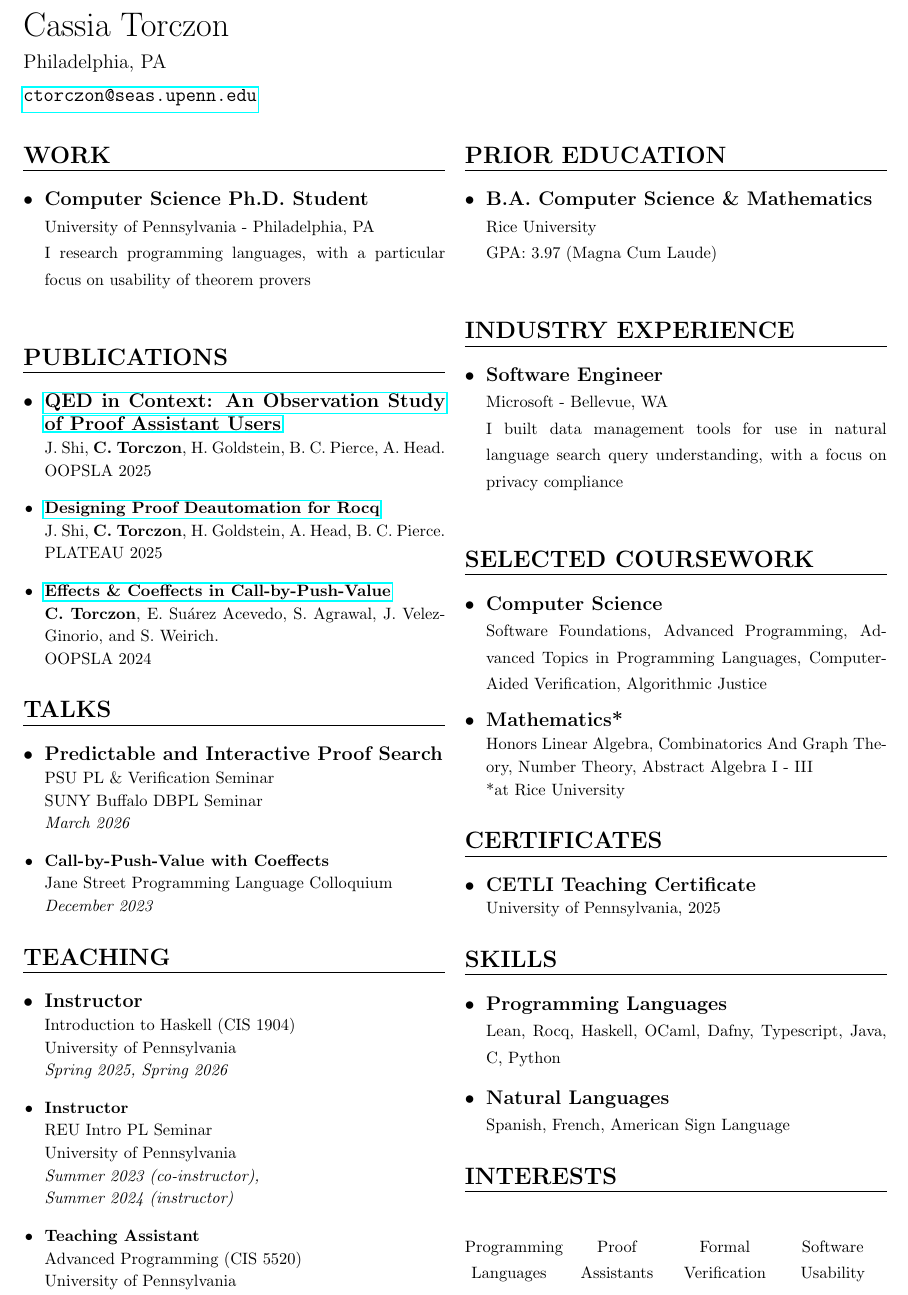
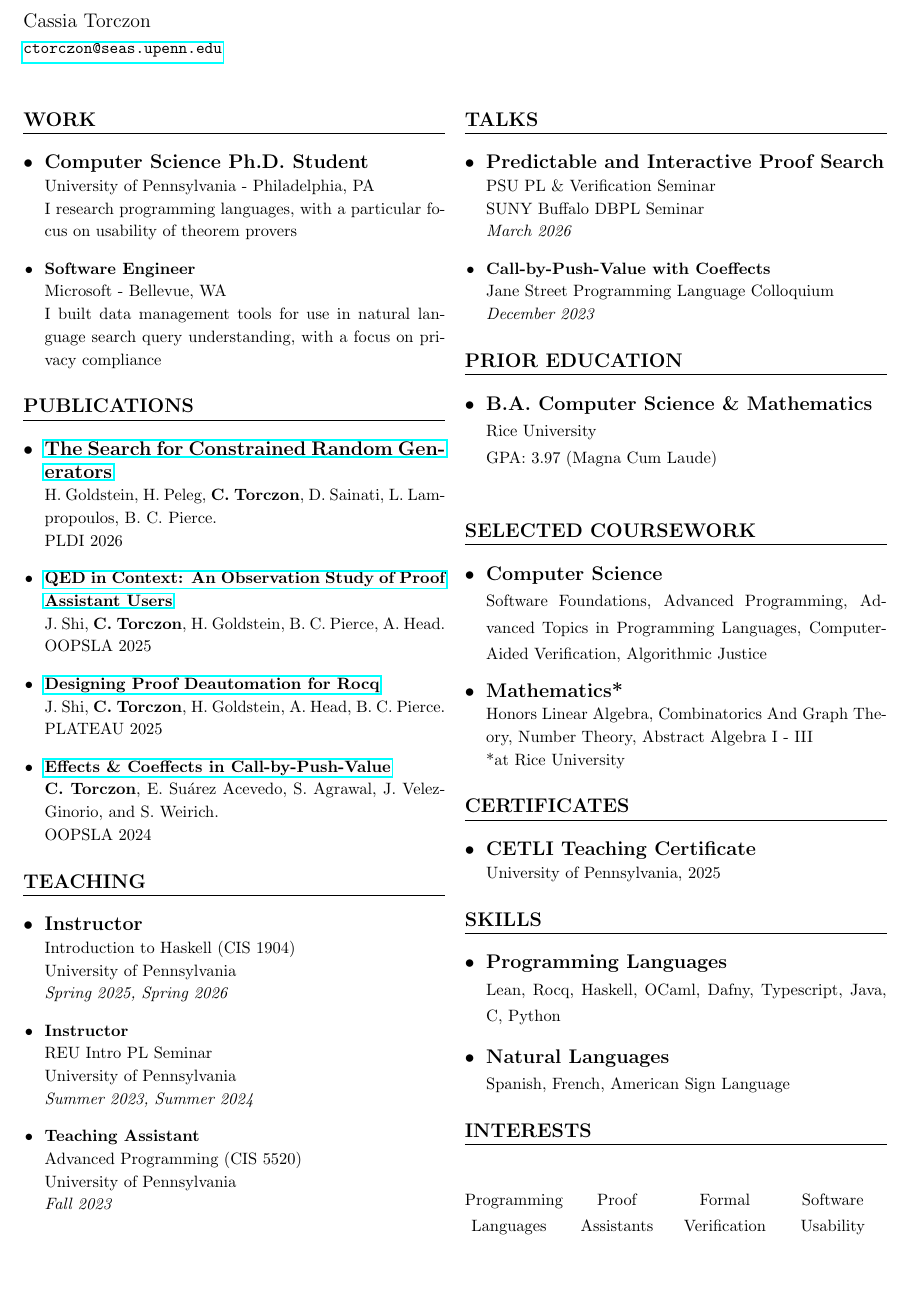
Before and after one commit to cassiatorczon/cassiatorczon.github.io, a LaTeX CV (Resume/Resume.tex): part of the page, cut so that both start at the same text, the shorter picture padded with empty space. Compiled offline with pdfLaTeX.

Commit message:
added pldi26 paper

```diff
--- a/Resume/Resume.tex
+++ b/Resume/Resume.tex
@@ -2,14 +2,13 @@
 
 \begin{document}
 
-
+%{\linewidth}{>{\setlength\hsize{.2\hsize}}X|>{\setlength\hsize{2.5\hsize}\setlength\linewidth{\hsize}}X|>{\setlength\hsize{.3\hsize}}X
+\small
 \noindent
 \begin{tabularx}{\linewidth}{@{}m{0.8\textwidth} m{0.2\textwidth}@{}}
     {
-    \Large{Cassia Torczon}
-    \newline
-    \small{Philadelphia, PA} \newline
-    \clink{ \href{mailto:ctorczon@seas.upenn.edu}{ctorczon@seas.upenn.edu}}
+    \small{Cassia Torczon} \newline
+    \footnotesize{\clink{ \href{mailto:ctorczon@seas.upenn.edu}{ctorczon@seas.upenn.edu}}}
     }
 \end{tabularx}
 \bigskip
@@ -35,3 +38,9 @@
+                        {The Search for Constrained Random Generators}} \newline
+                    \footnotesize{H. Goldstein, H. Peleg, \textbf{C. Torczon}, D. Sainati,
+                        L. Lampropoulos, B. C. Pierce.} \newline
+                    \footnotesize{PLDI 2026}
+                \item
+                    \textbf{\href{https://dl.acm.org/doi/pdf/10.1145/3720426}
                         {QED in Context: An Observation Study of Proof Assistant Users}} \newline
                     \footnotesize{J. Shi, \textbf{C. Torczon}, H. Goldstein,
                         B. C. Pierce, A. Head.} \newline
@@ -59,8 +61,3 @@
-                    \textbf {Call-by-Push-Value with Coeffects} \newline
-                    \footnotesize{Jane Street Programming Language Colloquium}  \newline
-                    \textit{December 2023}
-            \end{itemize}
-        }
         \csection{TEACHING}{\small
         \begin{itemize}
             \item
@@ -72,7 +69,7 @@
                 \textbf {Instructor} \newline
                 \footnotesize{REU Intro PL Seminar} \newline
                 \footnotesize{University of Pennsylvania}  \newline
-                \textit{Summer 2023 (co-instructor), \newline Summer 2024 (instructor)}
+                \textit{Summer 2023, Summer 2024}
             \item
                 \textbf {Teaching Assistant} \newline
                 \footnotesize{Advanced Programming (CIS 5520)} \newline
@@ -85,22 +82,23 @@
          &
         % right side %
         {
+            \csection{TALKS}{\small
+            \begin{itemize}
+                \item
+                    \textbf {Predictable and Interactive Proof Search} \newline
+                    \footnotesize{PSU PL \& Verification Seminar \newline SUNY Buffalo DBPL Seminar}  \newline
+                    \textit{March 2026}
+                \item
+                    \textbf {Call-by-Push-Value with Coeffects} \newline
+                    \footnotesize{Jane Street Programming Language Colloquium}  \newline
+                    \textit{December 2023}
+            \end{itemize}
+        }
             \csection{PRIOR EDUCATION}{\small
                 \begin{itemize}
                     \item \frcontent{B.A. Computer Science \& Mathematics}{Rice University}{GPA: 3.97 (Magna Cum Laude)}{}
                 \end{itemize}
             }
-            \csection{INDUSTRY EXPERIENCE}{\small
-            \begin{itemize}
-                \item
-                    \frcontent
-                        {Software Engineer}
-                        {Microsoft - Bellevue, WA}
-                        {I built data management tools for use in natural
-                            language search query understanding, with a focus
-                            on privacy compliance}{}
-            \end{itemize}
-        }
             \csection{SELECTED COURSEWORK}{\small
                 \begin{itemize}
                     \item \textbf{Computer Science} \newline {\footnotesize
```
Also changed, not shown: Resume/Resume.pdf, Resume/Resume.tex (23 more changed lines).
